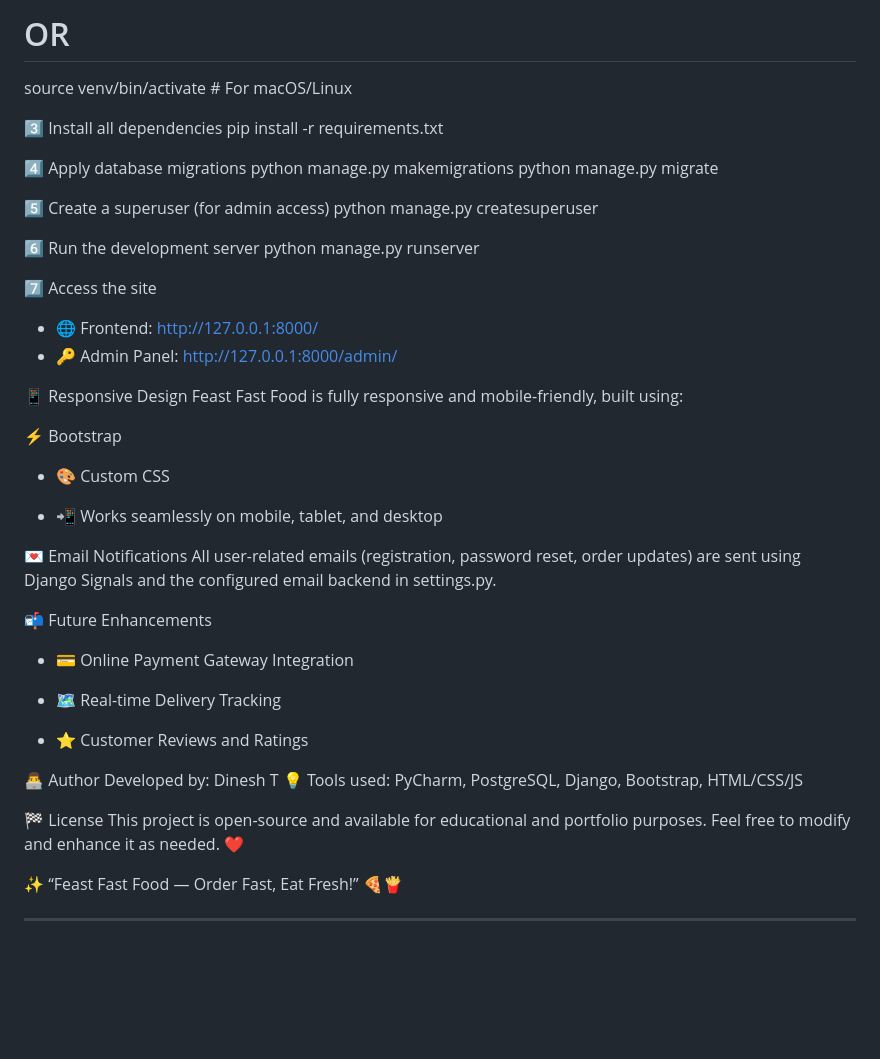
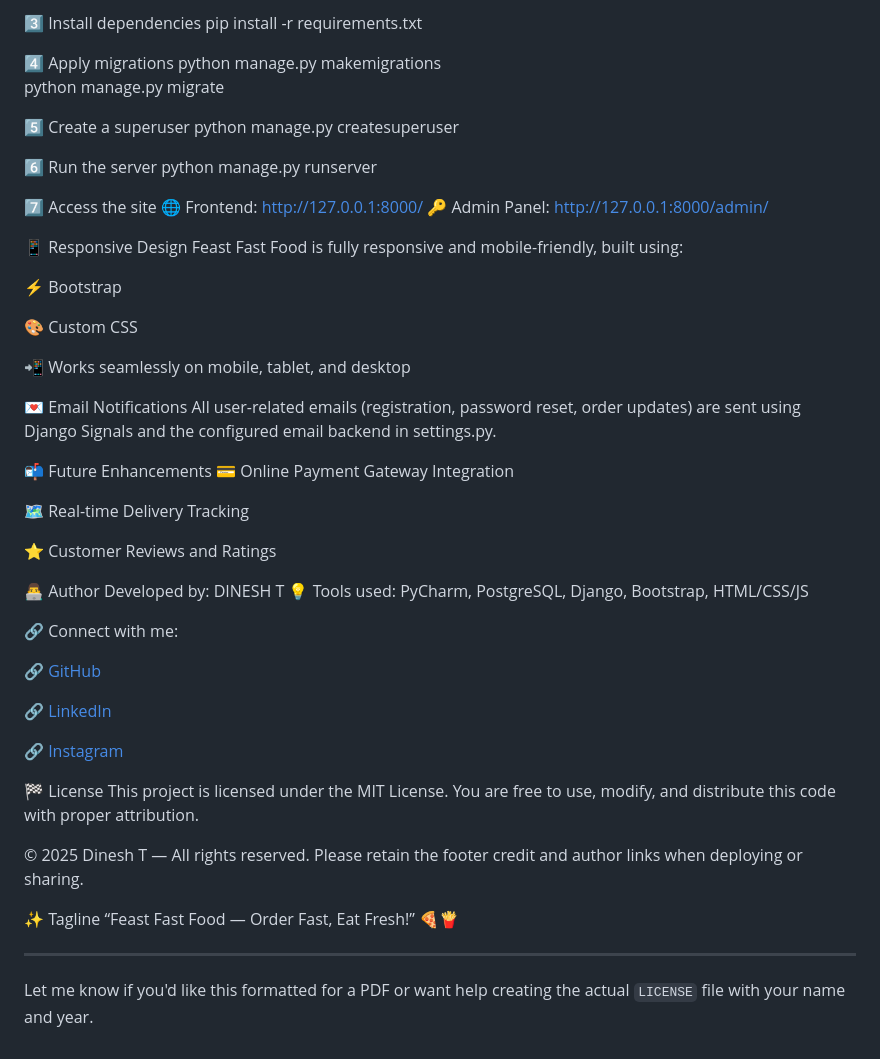
Before and after one commit to dinesh2442/Feast-Fast-Food, a Markdown page: README.md, the part around the change printed below. Drawn GitHub-style; blank space fills up the shorter version.

```diff
--- a/README.md
+++ b/README.md
@@ -95,56 +91,67 @@ venv\Scripts\activate # For Windows
 
-# OR
-
-source venv/bin/activate # For macOS/Linux
-
-3️⃣ Install all dependencies
+3️⃣ Install dependencies
 pip install -r requirements.txt
 
-4️⃣ Apply database migrations
+4️⃣ Apply migrations
 python manage.py makemigrations
 python manage.py migrate
 
-5️⃣ Create a superuser (for admin access)
+5️⃣ Create a superuser
 python manage.py createsuperuser
 
-6️⃣ Run the development server
+6️⃣ Run the server
 python manage.py runserver
 
 7️⃣ Access the site
+🌐 Frontend: http://127.0.0.1:8000/
+🔑 Admin Panel: http://127.0.0.1:8000/admin/
 
-* 🌐 Frontend: http://127.0.0.1:8000/
-* 🔑 Admin Panel: http://127.0.0.1:8000/admin/
 
 📱 Responsive Design
 Feast Fast Food is fully responsive and mobile-friendly, built using:
 
 ⚡ Bootstrap
 
-* 🎨 Custom CSS
+🎨 Custom CSS
 
-* 📲 Works seamlessly on mobile, tablet, and desktop
+📲 Works seamlessly on mobile, tablet, and desktop
+
 
 💌 Email Notifications
-All user-related emails (registration, password reset, order updates) are sent using Django Signals and the configured
-email backend in settings.py.
+All user-related emails (registration, password reset, order updates) are sent using Django Signals and the configured email backend in settings.py.
+
 
 📬 Future Enhancements
+💳 Online Payment Gateway Integration
 
-* 💳 Online Payment Gateway Integration
+🗺️ Real-time Delivery Tracking
 
-* 🗺️ Real-time Delivery Tracking
+⭐ Customer Reviews and Ratings
 
-* ⭐ Customer Reviews and Ratings
 
 👨‍💻 Author
-Developed by: Dinesh T
-💡 Tools used: PyCharm, PostgreSQL, Django, Bootstrap, HTML/CSS/JS
+Developed by: DINESH T 💡 Tools used: PyCharm, PostgreSQL, Django, Bootstrap, HTML/CSS/JS
+
+🔗 Connect with me:
+
+🔗 [GitHub](https://github.com/dinesh2442)
+
+🔗 [LinkedIn](www.linkedin.com/in/dinesh2442)
+
+🔗 [Instagram](https://www.instagram.com/silent_killer_2442/#)
+
+
 
 🏁 License
-This project is open-source and available for educational and portfolio purposes.
-Feel free to modify and enhance it as needed. ❤️
+This project is licensed under the MIT License. You are free to use, modify, and distribute this code with proper attribution.
 
-✨ “Feast Fast Food — Order Fast, Eat Fresh!” 🍕🍟
+© 2025 Dinesh T — All rights reserved. Please retain the footer credit and author links when deploying or sharing.
+
+✨ Tagline
+“Feast Fast Food — Order Fast, Eat Fresh!” 🍕🍟
+
 
 
 ---
+
+Let me know if you'd like this formatted for a PDF or want help creating the actual `LICENSE` file with your name and year.
```
Also changed, not shown: other parts of README.md (+36 -40 lines).
